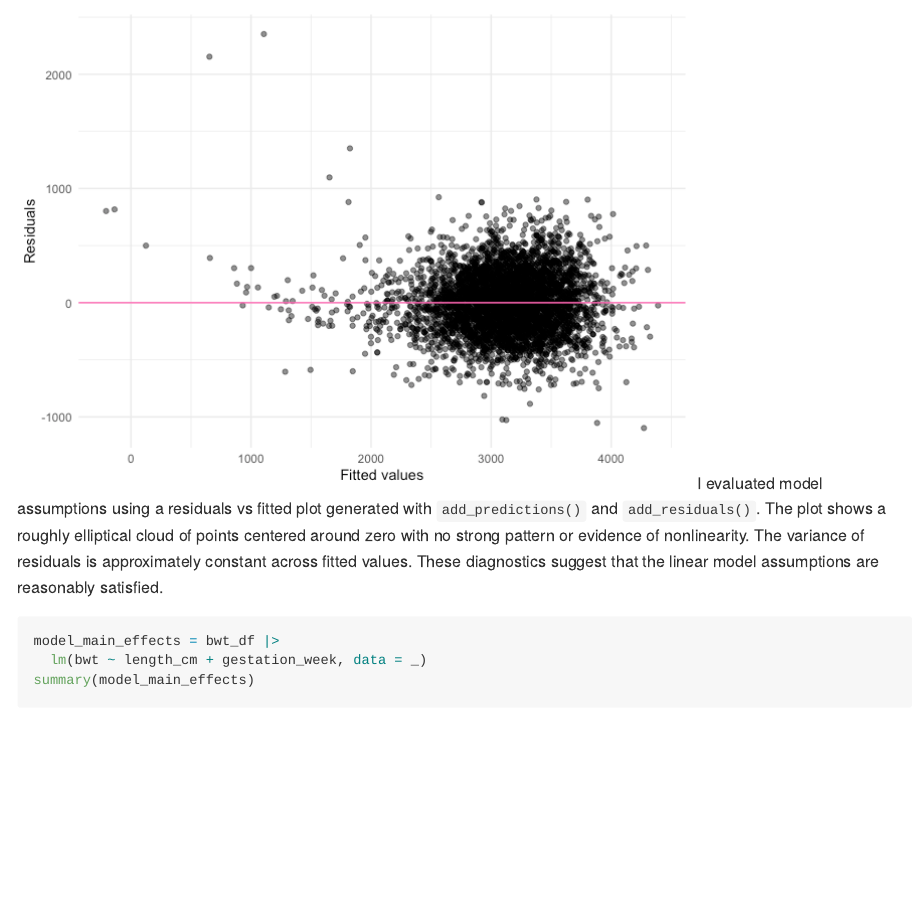
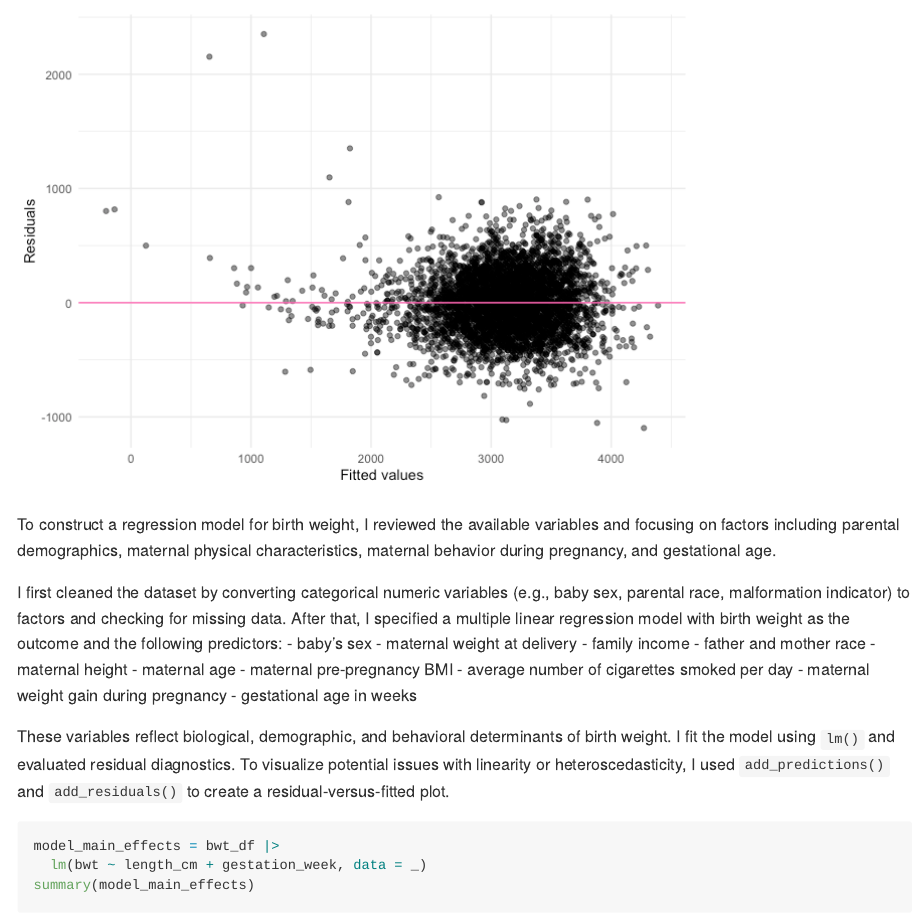
Before and after one commit to SuLaurenY/p8105_hw6_sy3352, an R Markdown document (p8105_hw6_sy3352.Rmd): the page in a window 1100 px wide, from 6440 px down. The pictures show the output file p8105_hw6_sy3352.md that the author committed with the source, drawn offline in the style of GitHub.

Commit message:
Problem 3 - Described modeling process.

````diff
--- a/p8105_hw6_sy3352.Rmd
+++ b/p8105_hw6_sy3352.Rmd
@@ -158,7 +158,22 @@ bwt_predict_pt = bwt_df_predict |>
   labs(x = "Fitted values", y = "Residuals")
 bwt_predict_pt
 ```
-I evaluated model assumptions using a residuals vs fitted plot generated with `add_predictions()` and `add_residuals()`. The plot shows a roughly elliptical cloud of points centered around zero with no strong pattern or evidence of nonlinearity. The variance of residuals is approximately constant across fitted values. These diagnostics suggest that the linear model assumptions are reasonably satisfied.
+
+To construct a regression model for birth weight, I reviewed the available variables and focusing on factors including parental demographics, maternal physical characteristics, maternal behavior during pregnancy, and gestational age.
+
+I first cleaned the dataset by converting categorical numeric variables (e.g., baby sex, parental race, malformation indicator) to factors and checking for missing data. After that, I specified a multiple linear regression model with birth weight as the outcome and the following predictors:
+- baby’s sex
+- maternal weight at delivery
+- family income
+- father and mother race
+- maternal height
+- maternal age
+- maternal pre-pregnancy BMI
+- average number of cigarettes smoked per day
+- maternal weight gain during pregnancy
+- gestational age in weeks
+
+These variables reflect biological, demographic, and behavioral determinants of birth weight. I fit the model using `lm()` and evaluated residual diagnostics. To visualize potential issues with linearity or heteroscedasticity, I used `add_predictions()` and `add_residuals()` to create a residual-versus-fitted plot.
 
 ```{r}
 model_main_effects = bwt_df |>
````
Also changed, not shown: p8105_hw6_sy3352.md.
